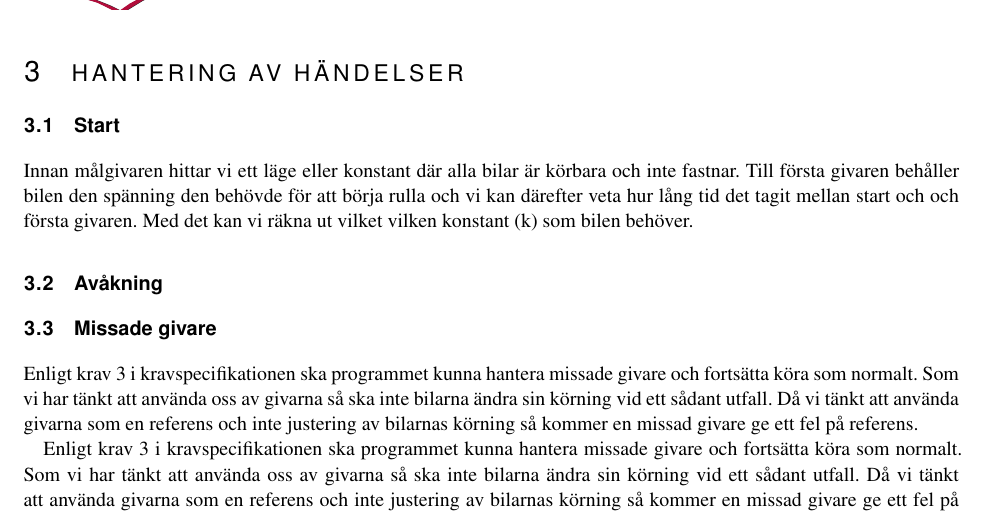
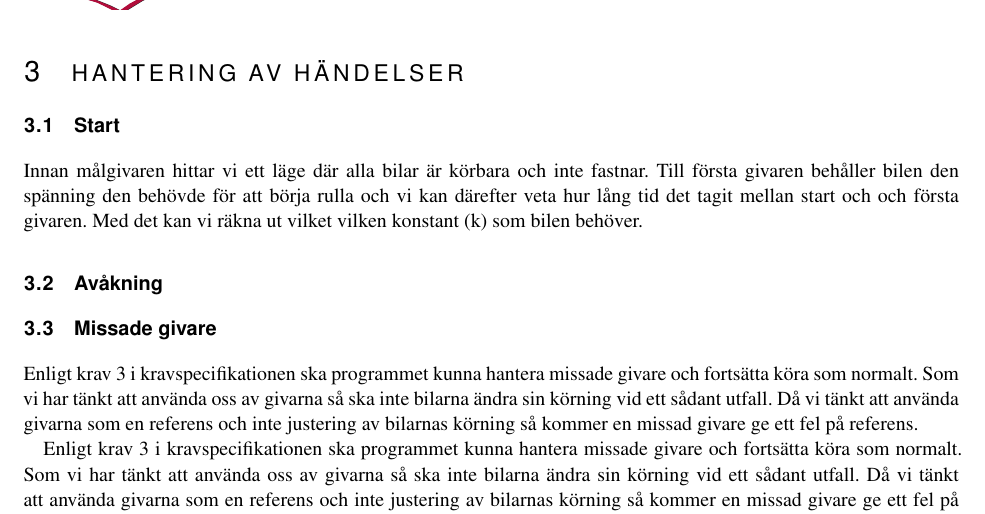
Before and after one commit to sornas/tfyy51, a LaTeX document (Dokument/Designspec/root.tex, which reads Dokument/Designspec/events/start.tex): part of page 6 of 6, cut so that both start at the same text. Compiled offline with pdfLaTeX.

Commit message:
Ändrade ett stycke i start

```diff
--- a/Dokument/Designspec/events/start.tex
+++ b/Dokument/Designspec/events/start.tex
@@ -1 +1 @@
-Innan målgivaren hittar vi ett läge eller konstant där alla bilar är körbara och inte fastnar. Till första givaren behåller bilen den spänning den behövde för att börja rulla och vi kan därefter veta hur lång tid det tagit mellan start och och första givaren. Med det kan vi räkna ut vilket vilken konstant (k) som bilen behöver.
+Innan målgivaren hittar vi ett läge där alla bilar är körbara och inte fastnar. Till första givaren behåller bilen den spänning den behövde för att börja rulla och vi kan därefter veta hur lång tid det tagit mellan start och och första givaren. Med det kan vi räkna ut vilket vilken konstant (k) som bilen behöver.
```
